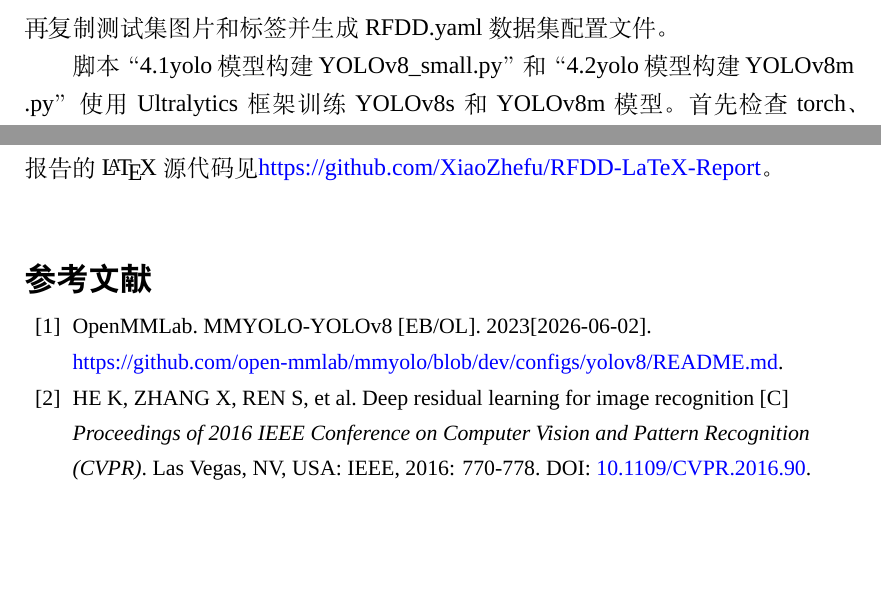
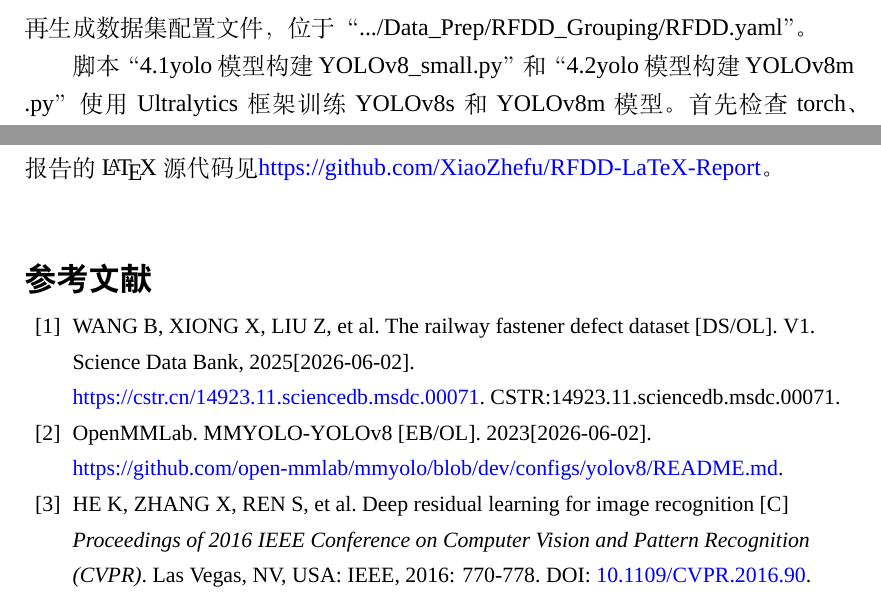
Before and after one commit to XiaoZhefu/RFDD-LaTeX-Report, a LaTeX document (RFDD_LaTeX_Report.tex): two parts of pages 8 and 18 of 18, joined at a grey line, cut at the place of the change, the shorter picture padded with empty space. Compiled offline with XeLaTeX; a missing font is replaced by an installed copy or a similar font.

Commit message:
最终更改

```diff
--- a/RFDD_LaTeX_Report.tex
+++ b/RFDD_LaTeX_Report.tex
@@ -342,7 +347,7 @@ Faster R-CNN是一种两阶段目标检测算法，先找出可能存在目标
 \par{}
 脚本“{2.图片读取.py}”对去重后图像做数据可视化和统计分析。首先读取去重后的 train\&val H5 图像和标签、读取 test 文件夹中的.png图像和.txt标签，接着将 train\&val 按 8:2 分成训练集和验证集，并可视化部分图像及其标注框，进行各项统计并作图。
 \par{}
-脚本“{3.数据集分类.py}”对清洗与解包后文件进行数据集格式转换。首先将灰度图转成 RGB 三通道.png文件并将标签保存为适合YOLO算法的.txt格式，再复制测试集图片和标签并生成 RFDD.yaml 数据集配置文件。
+脚本“{3.数据集分类.py}”对清洗与解包后文件进行数据集格式转换。首先将灰度图转成 RGB 三通道.png文件并将标签保存为适合YOLO算法的.txt格式，再生成数据集配置文件，位于“.../Data\_Prep/RFDD\_Grouping/RFDD.yaml”。
 \par{}
 脚本“{4.1yolo模型构建YOLOv8\_small.py}”和“{4.2yolo模型构建YOLOv8m .py}”使用Ultralytics框架训练YOLOv8s和YOLOv8m模型。首先检查 torch、torchvision、ultralytics等库和CUDA是否正常运行，接着读取RFDD.yaml，并检查训练集、验证集、测试集是否存在；然后下载 yolov8s.pt或yolov8m.pt预训练模型；再检测之前是否已经训练过模型，若已有 best.pt，则跳过训练直接评估，否则按照超参数进行训练；训练完成后在测试集上评估计算 mAP、Precision、Recall等指标，并保存预测图片、绘制训练曲线、统计参数量和推理速度并输出日志。
 \par{}
@@ -678,16 +683,22 @@ YOLOv8s 以高准确率、高召回率、高推理速度和最小的模型参数
 \begin{flushleft}
     \begin{small}
         \begin{thebibliography}{99}
-            \bibitem{ref1} OpenMMLab. MMYOLO-YOLOv8 [EB/OL]. 2023[2026-06-02]. \\
+            \bibitem{ref1}
+            WANG B, XIONG X, LIU Z, et al. The railway fastener defect dataset [DS/OL].
+            V1. Science Data Bank, 2025[2026-06-02]. \\
+            \href{https://cstr.cn/14923.11.sciencedb.msdc.00071}{\color{blue} https://cstr.cn/14923.11.sciencedb.msdc.00071}.
+            CSTR:14923.11.sciencedb.msdc.00071.
+            \vspace{-3mm}
+            \bibitem{ref2} OpenMMLab. MMYOLO-YOLOv8 [EB/OL]. 2023[2026-06-02]. \\
             \href{https://github.com/open-mmlab/mmyolo/blob/dev/configs/yolov8/README.md}{\color{blue} https://github.com/open-mmlab/mmyolo/blob/dev/configs/yolov8/README.md}.
             \vspace{-3mm}
-            \bibitem{ref2}
+            \bibitem{ref3}
             HE K, ZHANG X, REN S, et al. Deep residual learning for image recognition [C]
             \textit{Proceedings of 2016 IEEE Conference on Computer Vision and Pattern Recognition (CVPR)}.
             Las Vegas, NV, USA: IEEE, 2016: 770-778.
             DOI: \href{https://doi.org/10.1109/CVPR.2016.90}{\color{blue} 10.1109/CVPR.2016.90}.
             \vspace{-3mm}
-            \bibitem{ref3}
+            \bibitem{ref4}
             LIN T Y, GOYAL P, GIRSHICK R, et al. Focal loss for dense object detection [C]
             \textit{Proceedings of 2017 IEEE International Conference on Computer Vision (ICCV)}.
             Venice, Italy: IEEE, 2017: 2999-3007.
```
Also changed, not shown: RFDD_LaTeX_Report.tex (27 more changed lines).
